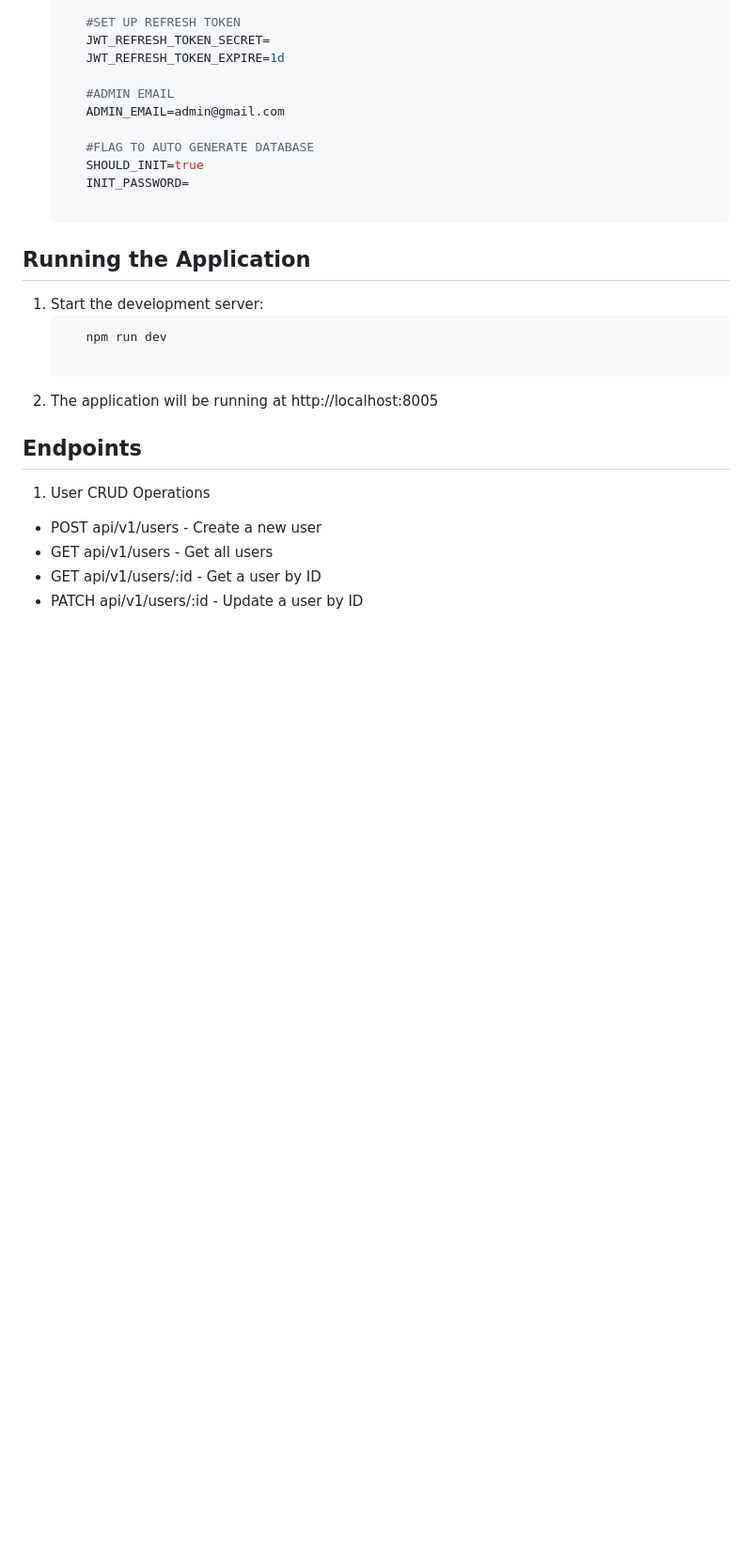
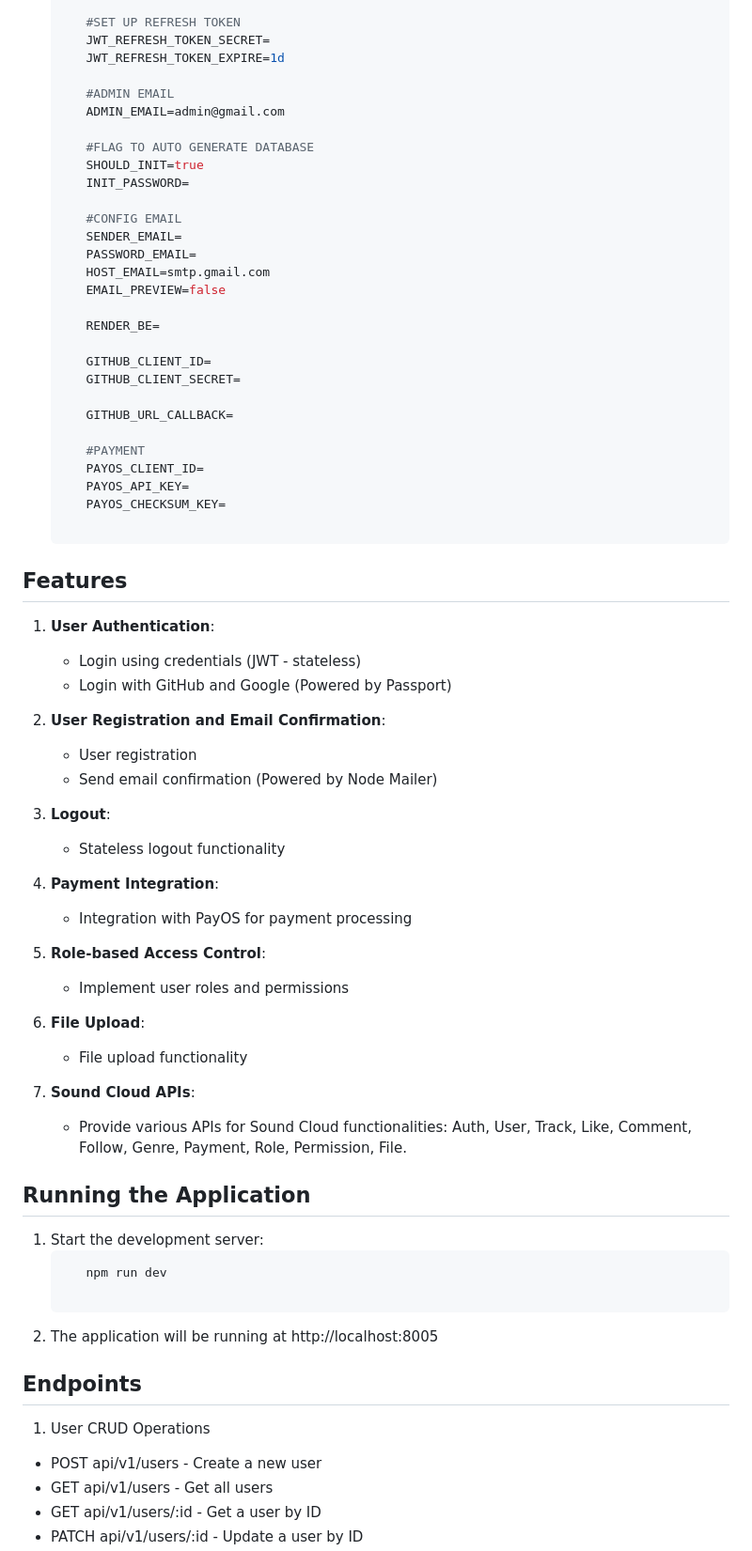
Before and after one commit to TranDatk/BE-NestJS-SoundCloudClone, a Markdown page: README.md, the part around the change printed below. Shown: that part at 94% size. Drawn GitHub-style; blank space fills up the shorter version.

```diff
--- a/README.md
+++ b/README.md
@@ -46,6 +59,49 @@ This project is a User Management API built with NestJS. It includes user CRUD o
       #FLAG TO AUTO GENERATE DATABASE
       SHOULD_INIT=true
       INIT_PASSWORD=
+
+      #CONFIG EMAIL
+      SENDER_EMAIL=
+      PASSWORD_EMAIL=
+      HOST_EMAIL=smtp.gmail.com
+      EMAIL_PREVIEW=false
+
+      RENDER_BE=
+
+      GITHUB_CLIENT_ID=
+      GITHUB_CLIENT_SECRET=
+
+      GITHUB_URL_CALLBACK=
+
+      #PAYMENT
+      PAYOS_CLIENT_ID=
+      PAYOS_API_KEY=
+      PAYOS_CHECKSUM_KEY=
+
+## Features
+
+1. **User Authentication**:
+   - Login using credentials (JWT - stateless)
+   - Login with GitHub and Google (Powered by Passport)
+
+2. **User Registration and Email Confirmation**:
+   - User registration
+   - Send email confirmation (Powered by Node Mailer)
+
+3. **Logout**:
+   - Stateless logout functionality
+
+4. **Payment Integration**:
+   - Integration with PayOS for payment processing
+
+5. **Role-based Access Control**:
+   - Implement user roles and permissions
+
+6. **File Upload**:
+   - File upload functionality
+
+7. **Sound Cloud APIs**:
+   - Provide various APIs for Sound Cloud functionalities: Auth, User, Track, Like, Comment, Follow, Genre, Payment, Role, Permission, File.
 
 ## Running the Application
 1. Start the development server:
```
Also changed, not shown: other parts of README.md (+40 -13 lines).
